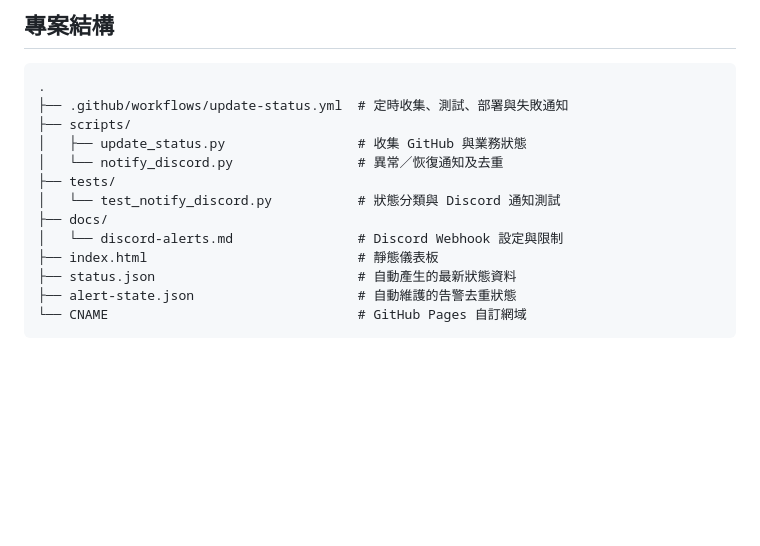
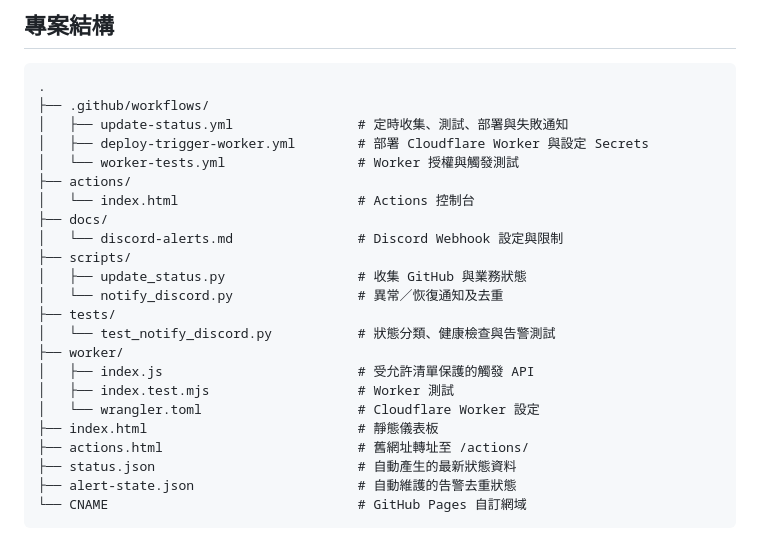
Before and after one commit to 47tsai/status, a Markdown page: README.md, the part around the change. Rendered like a GitHub page; blank space fills up the shorter version.

Commit message:
Document current project structure

````diff
--- a/README.md
+++ b/README.md
@@ -30,15 +30,25 @@ VPS-01 的狀態依三個公開端點的 HTTP 回應判定：至少兩個回傳
 
 ```text
 .
-├── .github/workflows/update-status.yml  # 定時收集、測試、部署與失敗通知
+├── .github/workflows/
+│   ├── update-status.yml                # 定時收集、測試、部署與失敗通知
+│   ├── deploy-trigger-worker.yml        # 部署 Cloudflare Worker 與設定 Secrets
+│   └── worker-tests.yml                 # Worker 授權與觸發測試
+├── actions/
+│   └── index.html                       # Actions 控制台
+├── docs/
+│   └── discord-alerts.md                # Discord Webhook 設定與限制
 ├── scripts/
 │   ├── update_status.py                 # 收集 GitHub 與業務狀態
 │   └── notify_discord.py                # 異常／恢復通知及去重
 ├── tests/
-│   └── test_notify_discord.py           # 狀態分類與 Discord 通知測試
-├── docs/
-│   └── discord-alerts.md                # Discord Webhook 設定與限制
+│   └── test_notify_discord.py           # 狀態分類、健康檢查與告警測試
+├── worker/
+│   ├── index.js                         # 受允許清單保護的觸發 API
+│   ├── index.test.mjs                   # Worker 測試
+│   └── wrangler.toml                    # Cloudflare Worker 設定
 ├── index.html                           # 靜態儀表板
+├── actions.html                         # 舊網址轉址至 /actions/
 ├── status.json                          # 自動產生的最新狀態資料
 ├── alert-state.json                     # 自動維護的告警去重狀態
 └── CNAME                                # GitHub Pages 自訂網域
````
